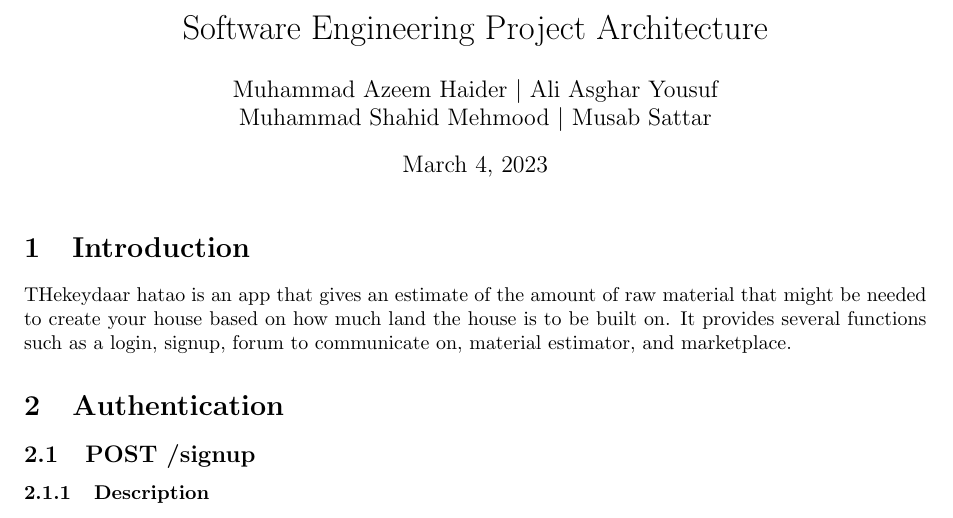
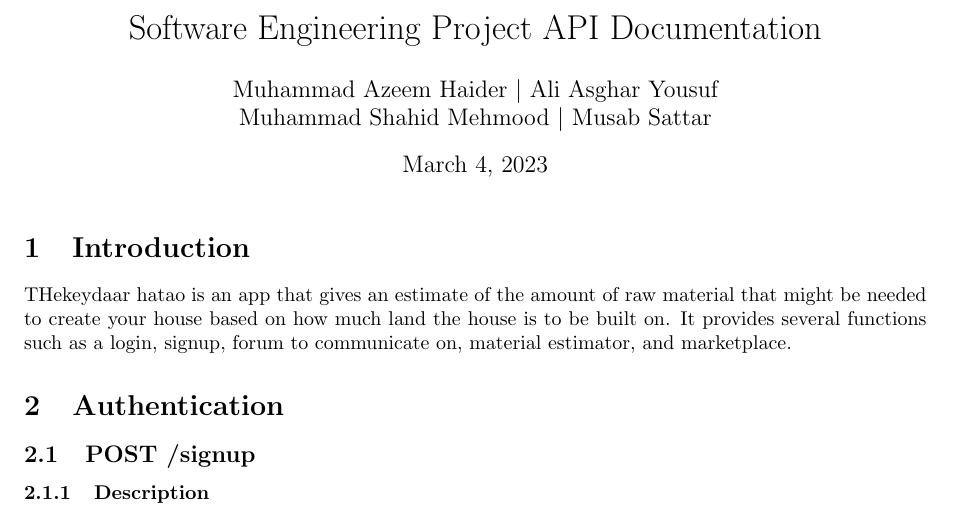
Before and after one commit to aliasgharchakera/thekedaar-hatao, a LaTeX document (Deliverable 5/main.tex): part of page 1 of 5, cut so that both start at the same text. Compiled offline with pdfLaTeX.

Commit message:
Title edit

```diff
--- a/Deliverable 5/main.tex
+++ b/Deliverable 5/main.tex
@@ -12,7 +12,7 @@
     urlcolor=cyan,
 }
 
-\title{Software Engineering Project Architecture}
+\title{Software Engineering Project API Documentation}
 \author{Muhammad Azeem Haider $\mid$ Ali Asghar Yousuf \\
       Muhammad Shahid Mehmood $\mid$ Musab Sattar}
 \date{\today}
```
